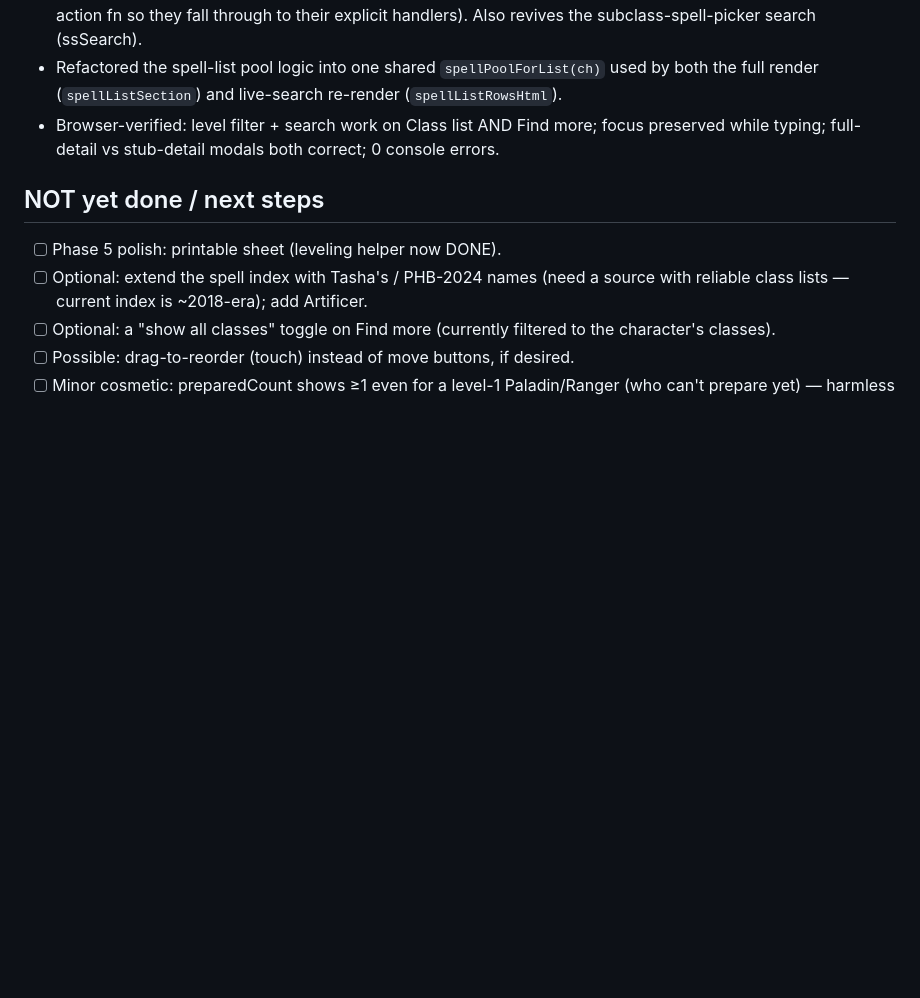
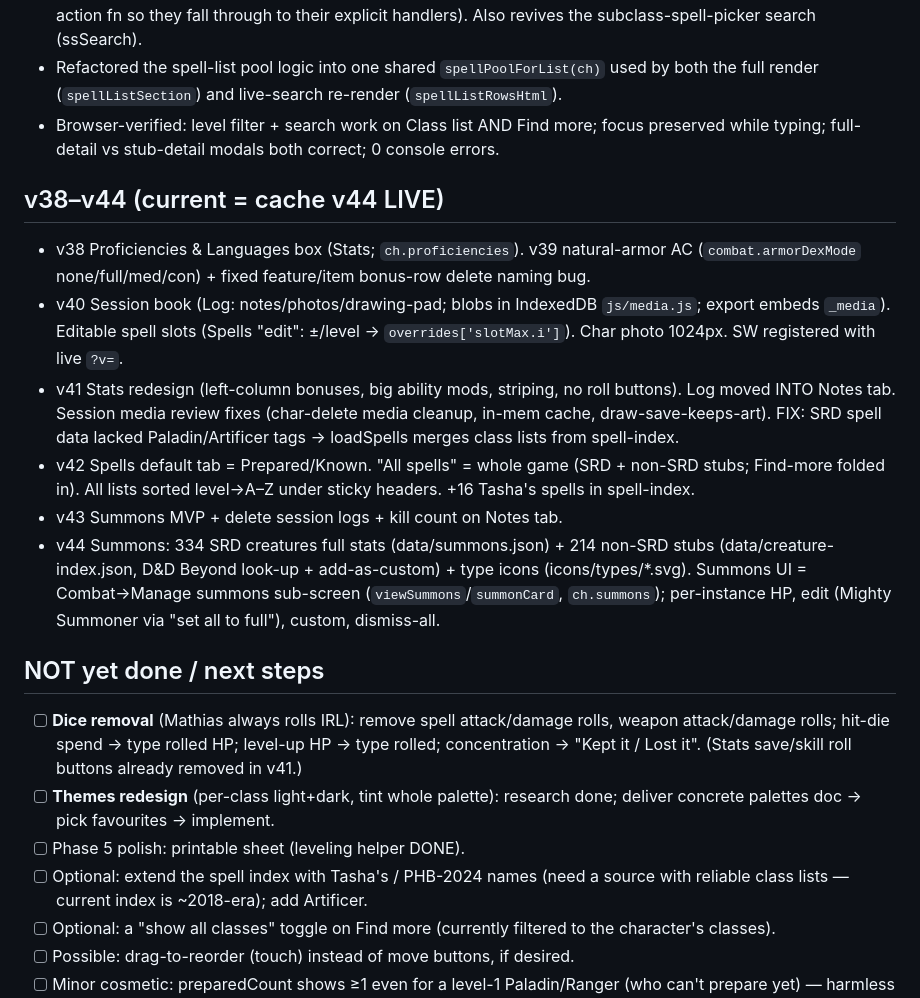
Before and after one commit to BordingCode/grimoire, a Markdown page: docs/PROGRESS.md, the part around the change. Drawn GitHub-style; blank space fills up the shorter version.

Commit message:
docs: record v38-v44 (proficiencies, AC, session book, stats redesign, all-spells, summons)
Co-Authored-By: Claude Opus 4.8 (1M context) <noreply@anthropic.com>

```diff
--- a/docs/PROGRESS.md
+++ b/docs/PROGRESS.md
@@ -157,8 +157,18 @@ Phase 1 + polish is COMPLETE, verified locally & live, all pushed. Live boots cl
 - Refactored the spell-list pool logic into one shared `spellPoolForList(ch)` used by both the full render (`spellListSection`) and live-search re-render (`spellListRowsHtml`).
 - Browser-verified: level filter + search work on Class list AND Find more; focus preserved while typing; full-detail vs stub-detail modals both correct; 0 console errors.
 
+## v38–v44 (current = cache v44 LIVE)
+- v38 Proficiencies & Languages box (Stats; `ch.proficiencies`). v39 natural-armor AC (`combat.armorDexMode` none/full/med/con) + fixed feature/item bonus-row delete naming bug.
+- v40 Session book (Log: notes/photos/drawing-pad; blobs in IndexedDB `js/media.js`; export embeds `_media`). Editable spell slots (Spells "edit": ±/level → `overrides['slotMax.i']`). Char photo 1024px. SW registered with live `?v=`.
+- v41 Stats redesign (left-column bonuses, big ability mods, striping, no roll buttons). Log moved INTO Notes tab. Session media review fixes (char-delete media cleanup, in-mem cache, draw-save-keeps-art). FIX: SRD spell data lacked Paladin/Artificer tags → loadSpells merges class lists from spell-index.
+- v42 Spells default tab = Prepared/Known. "All spells" = whole game (SRD + non-SRD stubs; Find-more folded in). All lists sorted level→A–Z under sticky headers. +16 Tasha's spells in spell-index.
+- v43 Summons MVP + delete session logs + kill count on Notes tab.
+- v44 Summons: 334 SRD creatures full stats (data/summons.json) + 214 non-SRD stubs (data/creature-index.json, D&D Beyond look-up + add-as-custom) + type icons (icons/types/*.svg). Summons UI = Combat→Manage summons sub-screen (`viewSummons`/`summonCard`, `ch.summons`); per-instance HP, edit (Mighty Summoner via "set all to full"), custom, dismiss-all.
+
 ## NOT yet done / next steps
-- [ ] Phase 5 polish: printable sheet (leveling helper now DONE).
+- [ ] **Dice removal** (Mathias always rolls IRL): remove spell attack/damage rolls, weapon attack/damage rolls; hit-die spend → type rolled HP; level-up HP → type rolled; concentration → "Kept it / Lost it". (Stats save/skill roll buttons already removed in v41.)
+- [ ] **Themes redesign** (per-class light+dark, tint whole palette): research done; deliver concrete palettes doc → pick favourites → implement.
+- [ ] Phase 5 polish: printable sheet (leveling helper DONE).
 - [ ] Optional: extend the spell index with Tasha's / PHB-2024 names (need a source with reliable class lists — current index is ~2018-era); add Artificer.
 - [ ] Optional: a "show all classes" toggle on Find more (currently filtered to the character's classes).
 - [ ] Possible: drag-to-reorder (touch) instead of move buttons, if desired.
```
